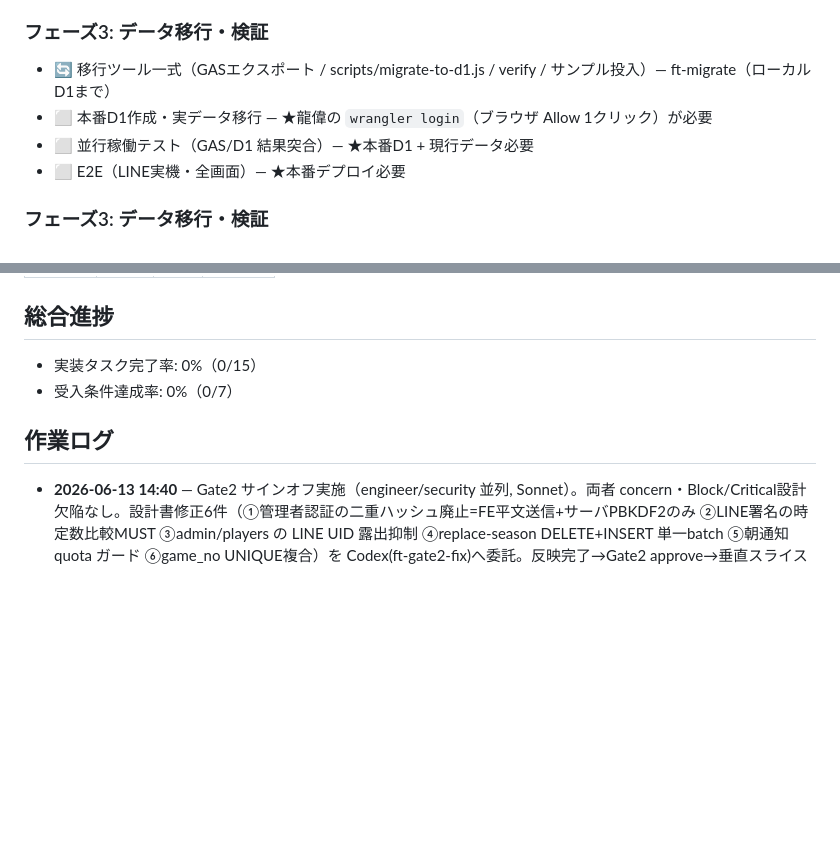
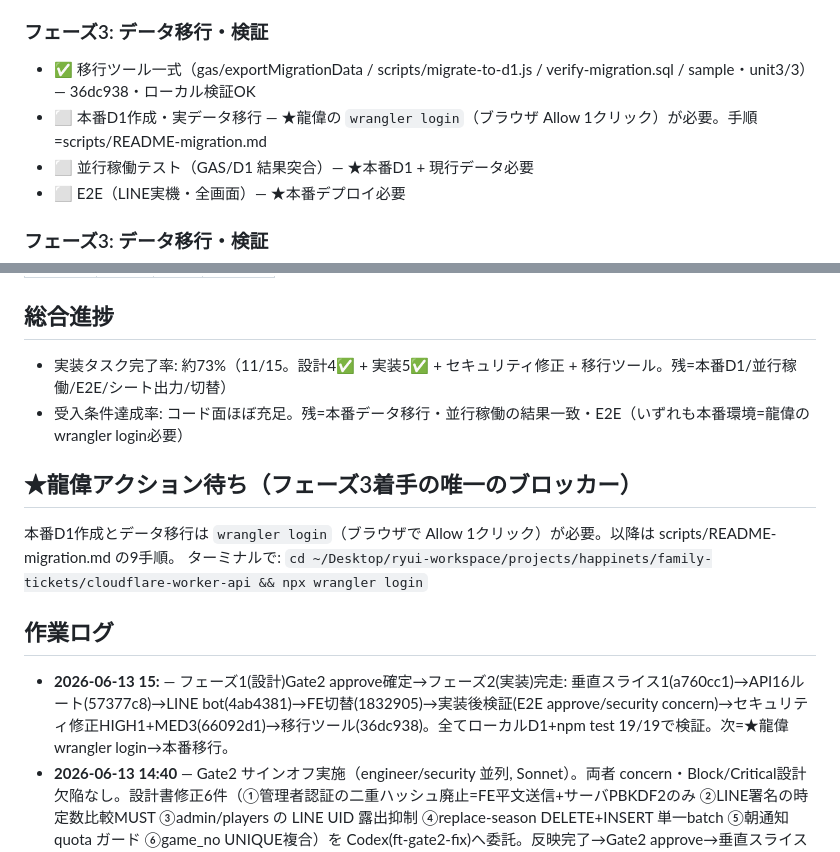
Before and after one commit to RYUIYAMADA/happinets-ticket-243en98b, a Markdown page: docs/progress/d1-migration.md, 2 parts joined by grey strips. Rendered like a GitHub page; blank space fills up the shorter version.

Commit message:
docs(progress): 移行ツール完了・進捗73%・龍偉アクション(wrangler login)明記
Co-Authored-By: Claude Fable 5 <noreply@anthropic.com>

```diff
--- a/docs/progress/d1-migration.md
+++ b/docs/progress/d1-migration.md
@@ -70,8 +70,8 @@ progress_pct: 0
 - ✅ セキュリティ修正（HIGH-1 admin比較timing-safe / MED-1 LINE番号連携レート制限 / MED-2 esc）— 66092d1・npm test 19/19
 
 ### フェーズ3: データ移行・検証
-- 🔄 移行ツール一式（GASエクスポート / scripts/migrate-to-d1.js / verify / サンプル投入）— ft-migrate（ローカルD1まで）
-- ⬜ 本番D1作成・実データ移行 — ★龍偉の `wrangler login`（ブラウザ Allow 1クリック）が必要
+- ✅ 移行ツール一式（gas/exportMigrationData / scripts/migrate-to-d1.js / verify-migration.sql / sample・unit3/3）— 36dc938・ローカル検証OK
+- ⬜ 本番D1作成・実データ移行 — ★龍偉の `wrangler login`（ブラウザ Allow 1クリック）が必要。手順=scripts/README-migration.md
 - ⬜ 並行稼働テスト（GAS/D1 結果突合）— ★本番D1 + 現行データ必要
 - ⬜ E2E（LINE実機・全画面）— ★本番デプロイ必要
 
@@ -93,10 +93,15 @@ progress_pct: 0
 | 境界値 | 0 | 0 | - |
 
 ## 総合進捗
-- 実装タスク完了率: 0%（0/15）
-- 受入条件達成率: 0%（0/7）
+- 実装タスク完了率: 約73%（11/15。設計4✅ + 実装5✅ + セキュリティ修正 + 移行ツール。残=本番D1/並行稼働/E2E/シート出力/切替）
+- 受入条件達成率: コード面ほぼ充足。残=本番データ移行・並行稼働の結果一致・E2E（いずれも本番環境=龍偉のwrangler login必要）
+
+## ★龍偉アクション待ち（フェーズ3着手の唯一のブロッカー）
+本番D1作成とデータ移行は `wrangler login`（ブラウザで Allow 1クリック）が必要。以降は scripts/README-migration.md の9手順。
+ターミナルで: `cd ~/Desktop/ryui-workspace/projects/happinets/family-tickets/cloudflare-worker-api && npx wrangler login`
 
 ## 作業ログ
+- **2026-06-13 15:** — フェーズ1(設計)Gate2 approve確定→フェーズ2(実装)完走: 垂直スライス1(a760cc1)→API16ルート(57377c8)→LINE bot(4ab4381)→FE切替(1832905)→実装後検証(E2E approve/security concern)→セキュリティ修正HIGH1+MED3(66092d1)→移行ツール(36dc938)。全てローカルD1+npm test 19/19で検証。次=★龍偉 wrangler login→本番移行。
 - **2026-06-13 14:40** — Gate2 サインオフ実施（engineer/security 並列, Sonnet）。両者 concern・Block/Critical設計欠陥なし。設計書修正6件（①管理者認証の二重ハッシュ廃止=FE平文送信+サーバPBKDF2のみ ②LINE署名の時定数比較MUST ③admin/players の LINE UID 露出抑制 ④replace-season DELETE+INSERT 単一batch ⑤朝通知 quota ガード ⑥game_no UNIQUE複合）を Codex(ft-gate2-fix)へ委託。反映完了→Gate2 approve→垂直スライス着手。
 - **2026-06-13 05:52** — SPEC-v1 完成（スケルトン+技術詳細+PM裁定6件）。0001_init.sql / api-contract.md 作成。Gate1（engineer/security）起動。次: Gate1 指摘の裁定 → Gate2
 - **2026-06-13 05:41** — 進捗管理表作成。龍偉が案1（D1+Workers）を承認。次: SPEC-v1 スケルトン作成 → Gate1
```
